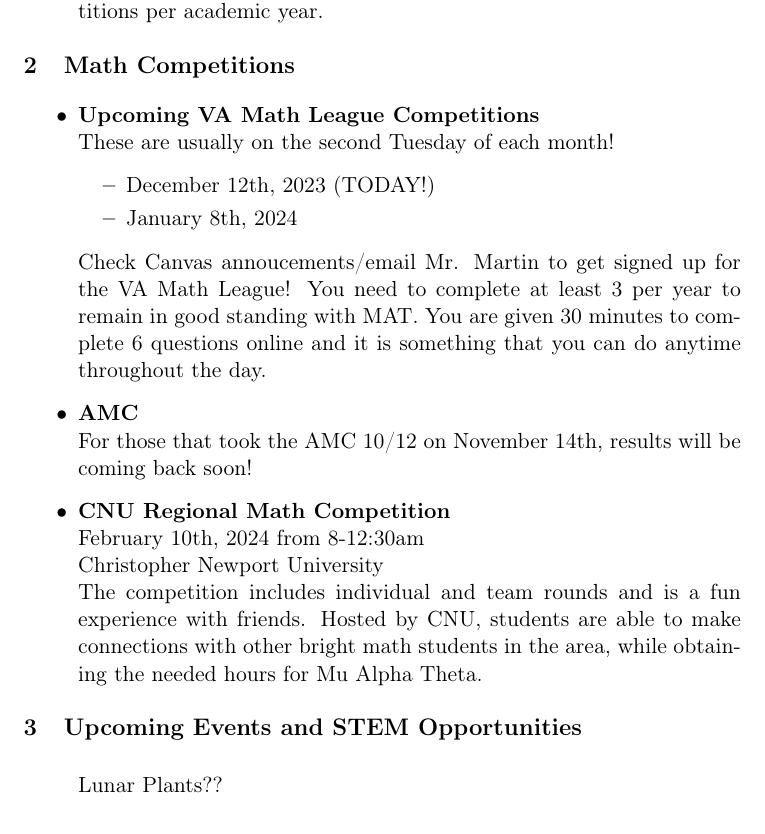
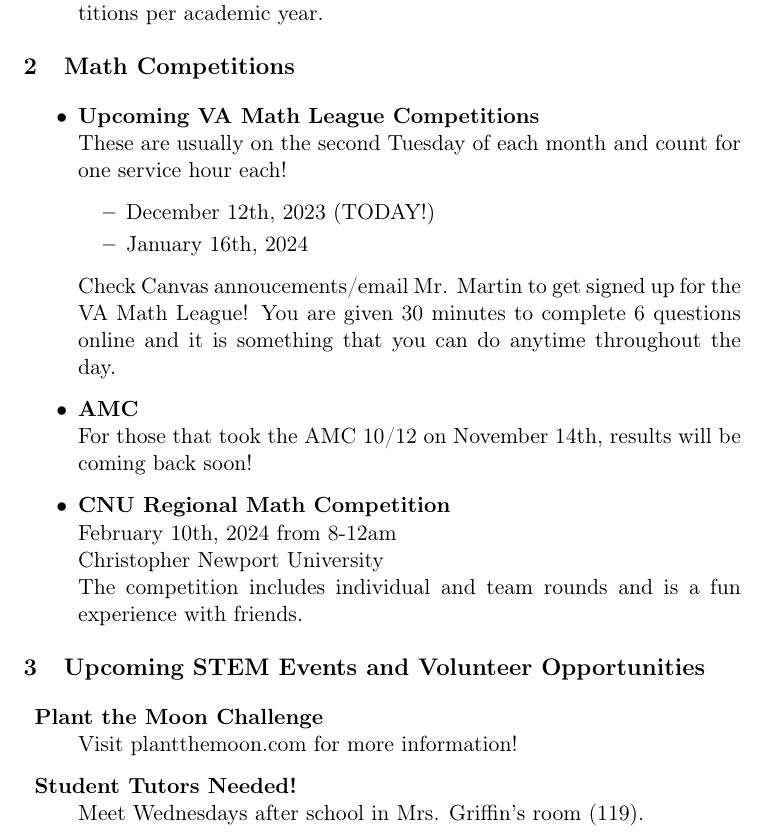
Before and after one commit to janieqing/mat-latex-agendas, a LaTeX document (meeting-agendas-tex/MAT_Dec12Agenda.tex): part of the page, cut so that both start at the same text. Compiled offline with pdfLaTeX.

Commit message:
Update MAT_Dec12Agenda.tex

```diff
--- a/meeting-agendas-tex/MAT_Dec12Agenda.tex
+++ b/meeting-agendas-tex/MAT_Dec12Agenda.tex
@@ -21,24 +21,26 @@
   \section{Math Competitions}
     \begin{itemize}
         \item \textbf{Upcoming VA Math League Competitions} \newline
-        These are usually on the second Tuesday of each month!
+        These are usually on the second Tuesday of each month and count for one service hour each!
             \begin{itemize}
                 \item December 12th, 2023 (TODAY!)
-                \item January 8th, 2024
+                \item January 16th, 2024
             \end{itemize}
-            Check Canvas annoucements/email Mr. Martin to get signed up for the VA Math League! You need to complete at least 3 per year to remain in good standing with MAT. You are given 30 minutes to complete 6 questions online and it is something that you can do anytime throughout the day.
+            Check Canvas annoucements/email Mr. Martin to get signed up for the VA Math League! You are given 30 minutes to complete 6 questions online and it is something that you can do anytime throughout the day.
         \item \textbf{AMC} \newline
         For those that took the AMC 10/12 on November 14th, results will be coming back soon!
         \item \textbf{CNU Regional Math Competition} \newline
-        February 10th, 2024 from 8-12:30am \newline
+        February 10th, 2024 from 8-12am \newline
         Christopher Newport University \newline
-        The competition includes individual and team rounds and is a fun experience with friends. Hosted by CNU, students are able to make connections with other bright math students in the area, while obtaining the needed hours for Mu Alpha Theta.
+        The competition includes individual and team rounds and is a fun experience with friends.
     \end{itemize}
 
-    \section{Upcoming Events and STEM Opportunities}
+    \section{Upcoming STEM Events and Volunteer Opportunities}
 
     \begin{description}
-        Lunar Plants??
+        \item \textbf{Plant the Moon Challenge} \newline Visit plantthemoon.com for more information!
+        \item \textbf{Student Tutors Needed!} \newline
+        Meet Wednesdays after school in Mrs. Griffin's room (119).
     \end{description}
 
 \end{document}
```
